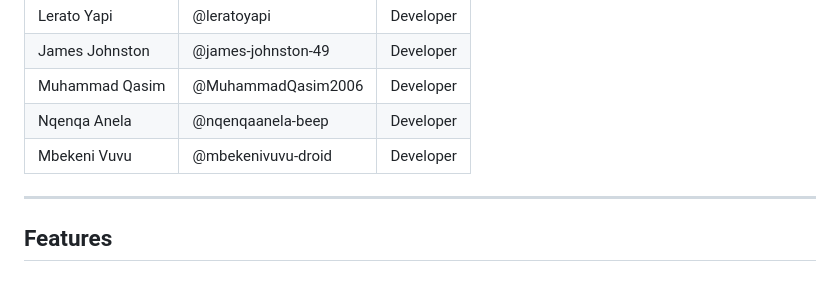
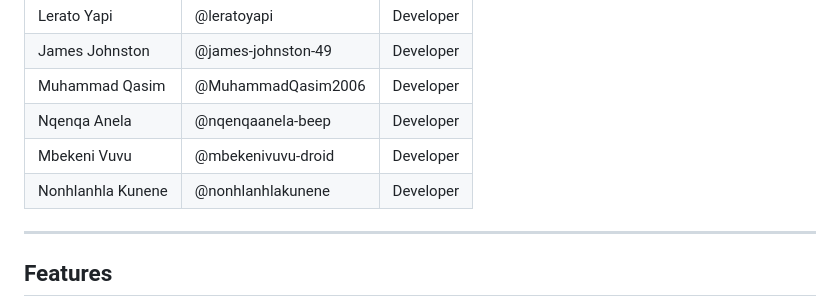
Before and after one commit to leratoyapi/lca-gigbridge-startup-launch, a Markdown page: README.md, the part around the change. Rendered like a GitHub page.

```diff
--- a/README.md
+++ b/README.md
@@ -51,7 +51,7 @@ Traditional platforms present a **"catch-22"** where entry-level talent needs ex
 | Muhammad Qasim | @MuhammadQasim2006 | Developer |
 | Nqenqa Anela | @nqenqaanela-beep | Developer |
 | Mbekeni Vuvu | @mbekenivuvu-droid | Developer |
-
+| Nonhlanhla Kunene | @nonhlanhlakunene | Developer |
 ---
 
 ## Features
```
